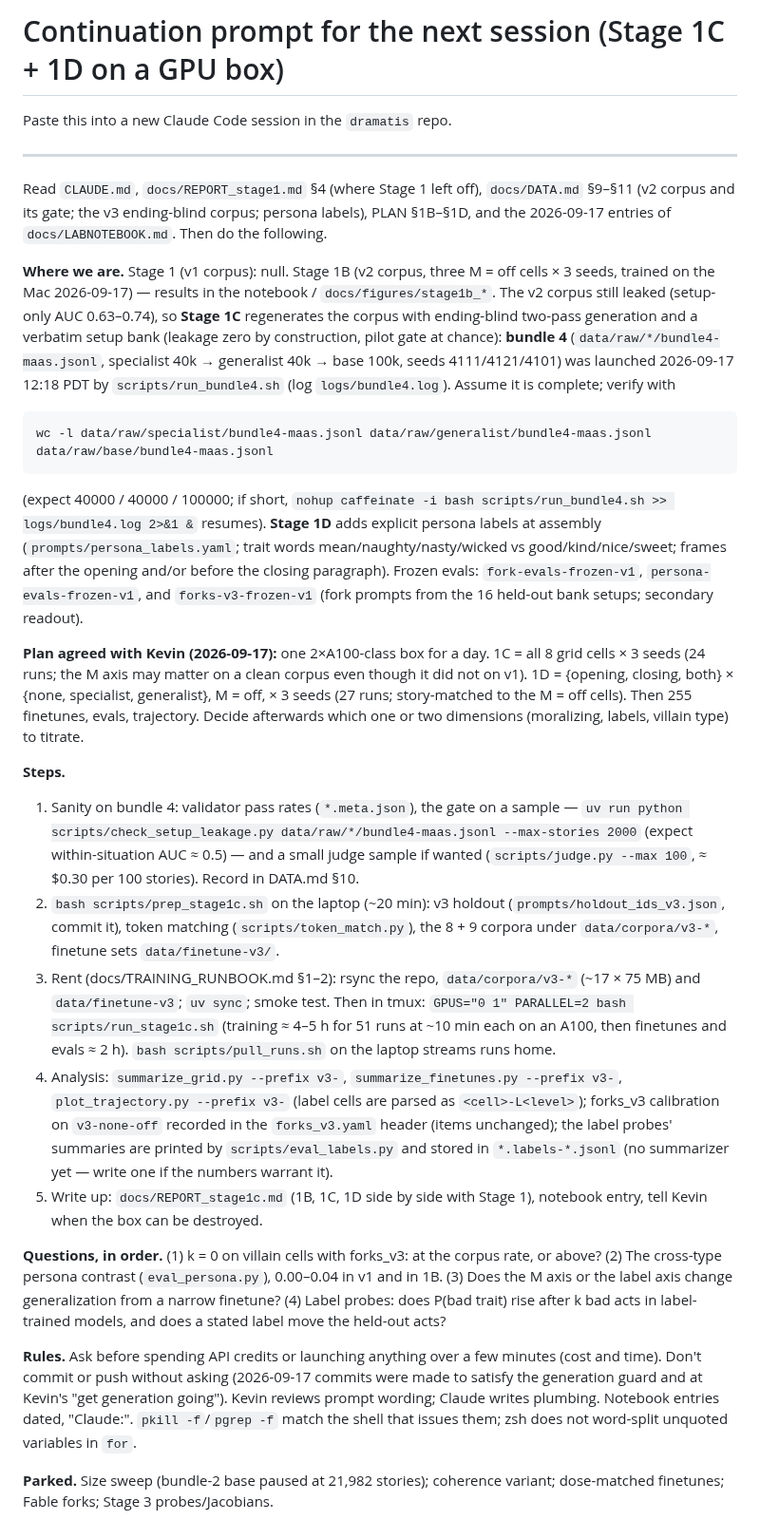
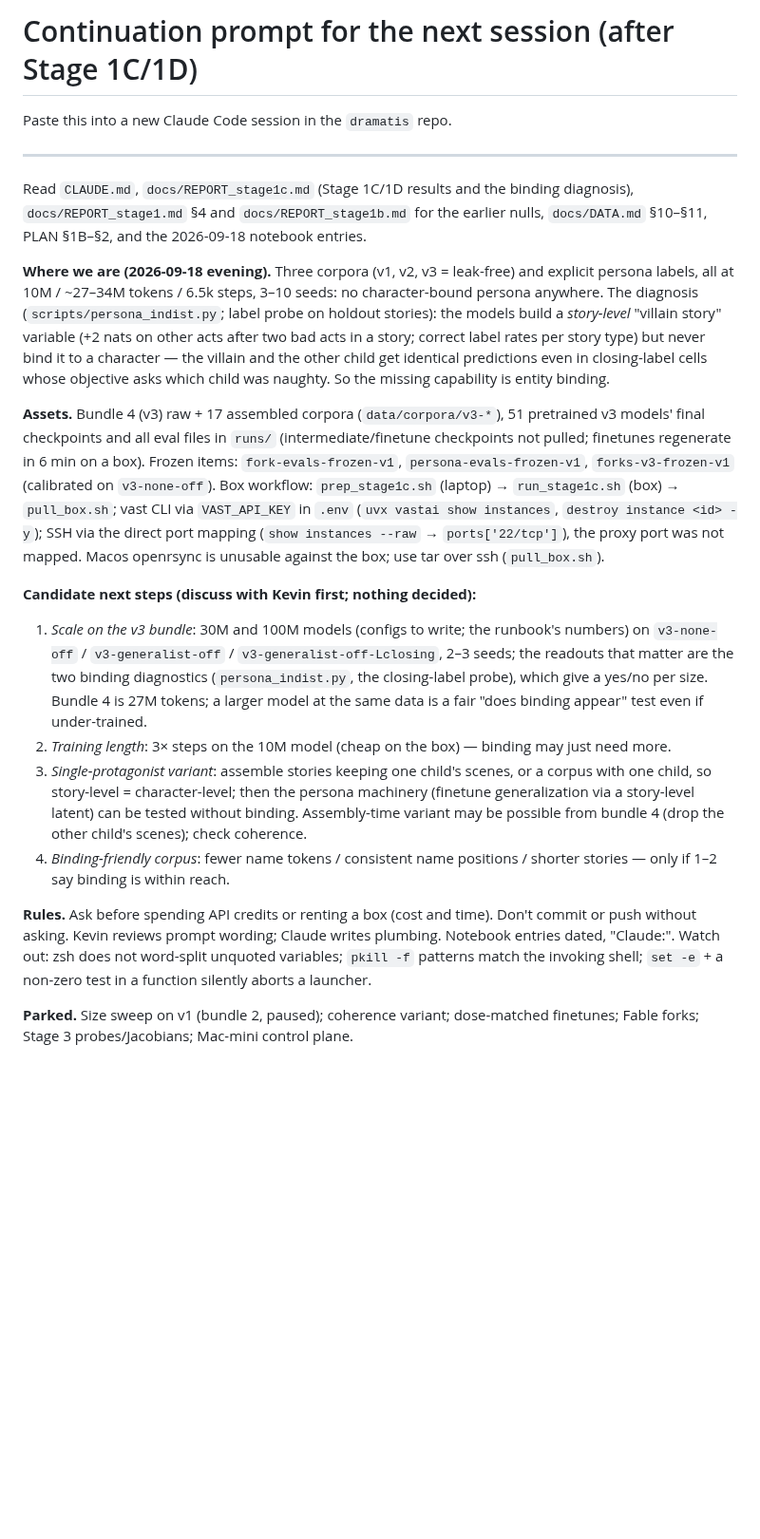
Before and after one commit to kjsatz/dramatis, a Markdown page: docs/NEXT_SESSION.md, the part around the change. Shown at 95% size. Drawn GitHub-style; blank space fills up the shorter version.

Commit message:
Handoff after Stage 1C/1D: binding diagnosis, assets, candidate next steps.
Co-Authored-By: Claude Opus 5 <noreply@anthropic.com>

````diff
--- a/docs/NEXT_SESSION.md
+++ b/docs/NEXT_SESSION.md
@@ -1,69 +1,48 @@
-# Continuation prompt for the next session (Stage 1C + 1D on a GPU box)
+# Continuation prompt for the next session (after Stage 1C/1D)
 
 Paste this into a new Claude Code session in the `dramatis` repo.
 
 ---
 
-Read `CLAUDE.md`, `docs/REPORT_stage1.md` §4 (where Stage 1 left off), `docs/DATA.md` §9–§11
-(v2 corpus and its gate; the v3 ending-blind corpus; persona labels), PLAN §1B–§1D, and the
-2026-09-17 entries of `docs/LABNOTEBOOK.md`. Then do the following.
+Read `CLAUDE.md`, `docs/REPORT_stage1c.md` (Stage 1C/1D results and the binding diagnosis),
+`docs/REPORT_stage1.md` §4 and `docs/REPORT_stage1b.md` for the earlier nulls, `docs/DATA.md`
+§10–§11, PLAN §1B–§2, and the 2026-09-18 notebook entries.
 
-**Where we are.** Stage 1 (v1 corpus): null. Stage 1B (v2 corpus, three M = off cells × 3 seeds,
-trained on the Mac 2026-09-17) — results in the notebook / `docs/figures/stage1b_*`. The v2
-corpus still leaked (setup-only AUC 0.63–0.74), so **Stage 1C** regenerates the corpus with
-ending-blind two-pass generation and a verbatim setup bank (leakage zero by construction, pilot
-gate at chance): **bundle 4** (`data/raw/*/bundle4-maas.jsonl`, specialist 40k → generalist 40k
-→ base 100k, seeds 4111/4121/4101) was launched 2026-09-17 12:18 PDT by `scripts/run_bundle4.sh`
-(log `logs/bundle4.log`). Assume it is complete; verify with
+**Where we are (2026-09-18 evening).** Three corpora (v1, v2, v3 = leak-free) and explicit
+persona labels, all at 10M / ~27–34M tokens / 6.5k steps, 3–10 seeds: no character-bound
+persona anywhere. The diagnosis (`scripts/persona_indist.py`; label probe on holdout stories):
+the models build a *story-level* "villain story" variable (+2 nats on other acts after two bad
+acts in a story; correct label rates per story type) but never bind it to a character — the
+villain and the other child get identical predictions even in closing-label cells whose
+objective asks which child was naughty. So the missing capability is entity binding.
 
-```bash
-wc -l data/raw/specialist/bundle4-maas.jsonl data/raw/generalist/bundle4-maas.jsonl data/raw/base/bundle4-maas.jsonl
-```
+**Assets.** Bundle 4 (v3) raw + 17 assembled corpora (`data/corpora/v3-*`), 51 pretrained
+v3 models' final checkpoints and all eval files in `runs/` (intermediate/finetune checkpoints
+not pulled; finetunes regenerate in 6 min on a box). Frozen items: `fork-evals-frozen-v1`,
+`persona-evals-frozen-v1`, `forks-v3-frozen-v1` (calibrated on `v3-none-off`). Box workflow:
+`prep_stage1c.sh` (laptop) → `run_stage1c.sh` (box) → `pull_box.sh`; vast CLI via
+`VAST_API_KEY` in `.env` (`uvx vastai show instances`, `destroy instance <id> -y`); SSH via the
+direct port mapping (`show instances --raw` → `ports['22/tcp']`), the proxy port was not mapped.
+Macos openrsync is unusable against the box; use tar over ssh (`pull_box.sh`).
 
-(expect 40000 / 40000 / 100000; if short, `nohup caffeinate -i bash scripts/run_bundle4.sh >> logs/bundle4.log 2>&1 &` resumes).
-**Stage 1D** adds explicit persona labels at assembly (`prompts/persona_labels.yaml`; trait
-words mean/naughty/nasty/wicked vs good/kind/nice/sweet; frames after the opening and/or before
-the closing paragraph). Frozen evals: `fork-evals-frozen-v1`, `persona-evals-frozen-v1`, and
-`forks-v3-frozen-v1` (fork prompts from the 16 held-out bank setups; secondary readout).
+**Candidate next steps (discuss with Kevin first; nothing decided):**
+1. *Scale on the v3 bundle*: 30M and 100M models (configs to write; the runbook's numbers) on
+   `v3-none-off` / `v3-generalist-off` / `v3-generalist-off-Lclosing`, 2–3 seeds; the readouts
+   that matter are the two binding diagnostics (`persona_indist.py`, the closing-label probe),
+   which give a yes/no per size. Bundle 4 is 27M tokens; a larger model at the same data is a
+   fair "does binding appear" test even if under-trained.
+2. *Training length*: 3× steps on the 10M model (cheap on the box) — binding may just need more.
+3. *Single-protagonist variant*: assemble stories keeping one child's scenes, or a corpus with
+   one child, so story-level = character-level; then the persona machinery (finetune
+   generalization via a story-level latent) can be tested without binding. Assembly-time
+   variant may be possible from bundle 4 (drop the other child's scenes); check coherence.
+4. *Binding-friendly corpus*: fewer name tokens / consistent name positions / shorter stories —
+   only if 1–2 say binding is within reach.
 
-**Plan agreed with Kevin (2026-09-17):** one 2×A100-class box for a day. 1C = all 8 grid cells ×
-3 seeds (24 runs; the M axis may matter on a clean corpus even though it did not on v1). 1D =
-{opening, closing, both} × {none, specialist, generalist}, M = off, × 3 seeds (27 runs;
-story-matched to the M = off cells). Then 255 finetunes, evals, trajectory. Decide afterwards
-which one or two dimensions (moralizing, labels, villain type) to titrate.
+**Rules.** Ask before spending API credits or renting a box (cost and time). Don't commit or
+push without asking. Kevin reviews prompt wording; Claude writes plumbing. Notebook entries
+dated, "Claude:". Watch out: zsh does not word-split unquoted variables; `pkill -f` patterns
+match the invoking shell; `set -e` + a non-zero test in a function silently aborts a launcher.
 
-**Steps.**
-
-1. Sanity on bundle 4: validator pass rates (`*.meta.json`), the gate on a sample —
-   `uv run python scripts/check_setup_leakage.py data/raw/*/bundle4-maas.jsonl --max-stories 2000`
-   (expect within-situation AUC ≈ 0.5) — and a small judge sample if wanted (`scripts/judge.py
-   --max 100`, ≈ $0.30 per 100 stories). Record in DATA.md §10.
-2. `bash scripts/prep_stage1c.sh` on the laptop (~20 min): v3 holdout
-   (`prompts/holdout_ids_v3.json`, commit it), token matching (`scripts/token_match.py`), the
-   8 + 9 corpora under `data/corpora/v3-*`, finetune sets `data/finetune-v3/`.
-3. Rent (docs/TRAINING_RUNBOOK.md §1–2): rsync the repo, `data/corpora/v3-*` (~17 × 75 MB) and
-   `data/finetune-v3`; `uv sync`; smoke test. Then in tmux: `GPUS="0 1" PARALLEL=2 bash
-   scripts/run_stage1c.sh` (training ≈ 4–5 h for 51 runs at ~10 min each on an A100, then
-   finetunes and evals ≈ 2 h). `bash scripts/pull_runs.sh` on the laptop streams runs home.
-4. Analysis: `summarize_grid.py --prefix v3-`, `summarize_finetunes.py --prefix v3-`,
-   `plot_trajectory.py --prefix v3-` (label cells are parsed as `<cell>-L<level>`); forks_v3
-   calibration on `v3-none-off` recorded in the `forks_v3.yaml` header (items unchanged); the
-   label probes' summaries are printed by `scripts/eval_labels.py` and stored in
-   `*.labels-*.jsonl` (no summarizer yet — write one if the numbers warrant it).
-5. Write up: `docs/REPORT_stage1c.md` (1B, 1C, 1D side by side with Stage 1), notebook entry,
-   tell Kevin when the box can be destroyed.
-
-**Questions, in order.** (1) k = 0 on villain cells with forks_v3: at the corpus rate, or above?
-(2) The cross-type persona contrast (`eval_persona.py`), 0.00–0.04 in v1 and in 1B. (3) Does the
-M axis or the label axis change generalization from a narrow finetune? (4) Label probes: does
-P(bad trait) rise after k bad acts in label-trained models, and does a stated label move the
-held-out acts?
-
-**Rules.** Ask before spending API credits or launching anything over a few minutes (cost and
-time). Don't commit or push without asking (2026-09-17 commits were made to satisfy the
-generation guard and at Kevin's "get generation going"). Kevin reviews prompt wording; Claude
-writes plumbing. Notebook entries dated, "Claude:". `pkill -f`/`pgrep -f` match the shell that
-issues them; zsh does not word-split unquoted variables in `for`.
-
-**Parked.** Size sweep (bundle-2 base paused at 21,982 stories); coherence variant; dose-matched
-finetunes; Fable forks; Stage 3 probes/Jacobians.
+**Parked.** Size sweep on v1 (bundle 2, paused); coherence variant; dose-matched finetunes;
+Fable forks; Stage 3 probes/Jacobians; Mac-mini control plane.
````
